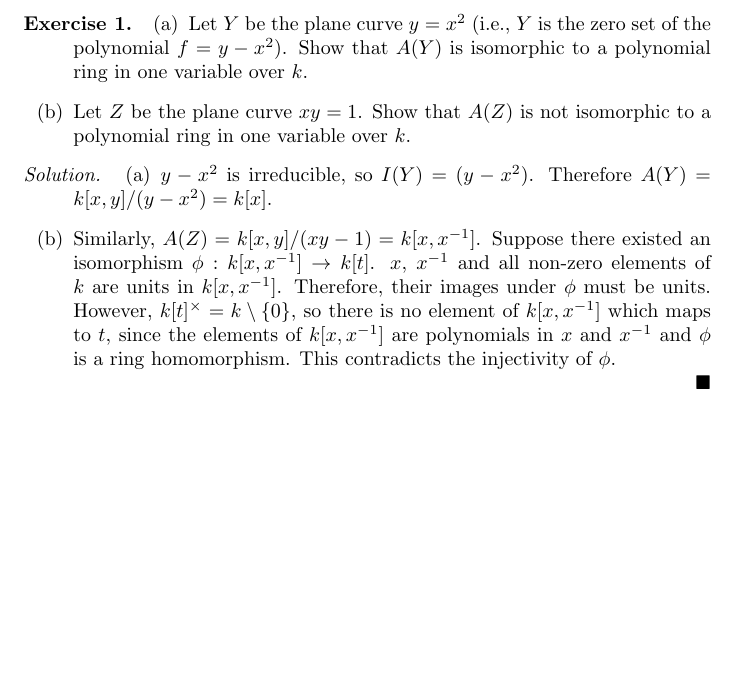
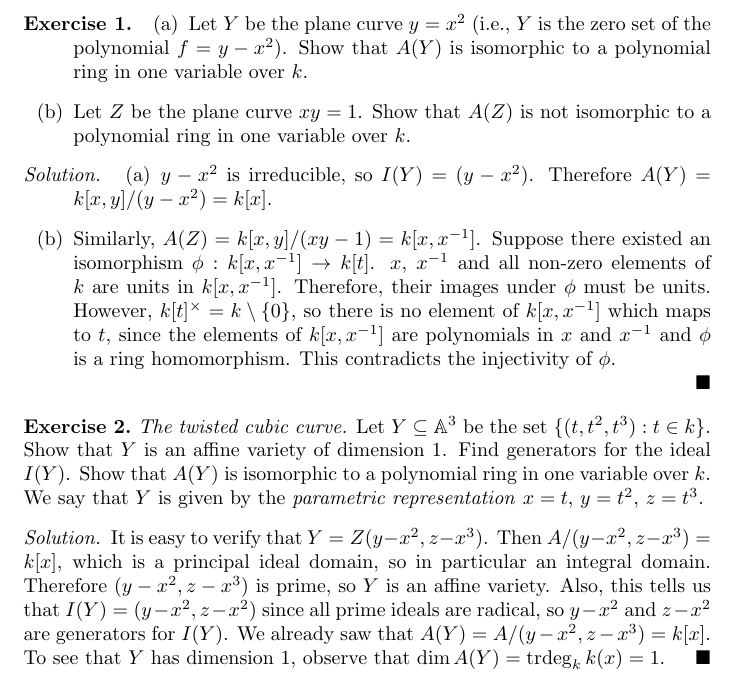
Before and after one commit to akshaypopat/Latex, a LaTeX problem sheet (Algebraic Geometry/Exercises/Hartshorne/affine_varieties.tex): part of the page, cut so that both start at the same text, the shorter picture padded with empty space. Compiled offline with pdfLaTeX.

Commit message:
added exercise 1.1.2

```diff
--- a/Algebraic Geometry/Exercises/Hartshorne/affine_varieties.tex
+++ b/Algebraic Geometry/Exercises/Hartshorne/affine_varieties.tex
@@ -14,4 +14,11 @@
       \item Similarly, $A(Z) = k[x,y]/(xy - 1) = k[x, x^{-1}]$. Suppose there existed an isomorphism $\phi: k[x, x^{-1}] \to k[t]$. $x$, $x^{-1}$ and all non-zero elements of $k$ are units in $k[x,x^{-1}]$. Therefore, their images under $\phi$ must be units. However, $k[t]^\times = k \setminus \{0\}$, so there is no element of $k[x, x^{-1}]$ which maps to $t$, since the elements of $k[x, x^{-1}]$ are polynomials in $x$ and $x^{-1}$ and $\phi$ is a ring homomorphism. This contradicts the injectivity of $\phi$.
     \end{enumerate}
   \end{proof}
+
+  \begin{exercise}
+    \emph{The twisted cubic curve.} Let $Y \subseteq \mathbb{A}^3$ be the set $\{ (t, t^2, t^3) : t \in k \}$. Show that $Y$ is an affine variety of dimension $1$. Find generators for the ideal $I(Y)$. Show that $A(Y)$ is isomorphic to a polynomial ring in one variable over $k$. We say that $Y$ is given by the \emph{parametric representation} $x = t$, $y = t^2$, $z = t^3$.
+  \end{exercise}
+  \begin{proof}
+    It is easy to verify that $Y = Z(y - x^2, z - x^3)$. Then $A/(y - x^2, z - x^3) = k[x]$, which is a principal ideal domain, so in particular an integral domain. Therefore $(y - x^2, z - x^3)$ is prime, so $Y$ is an affine variety. Also, this tells us that $I(Y) = (y - x^2, z - x^2)$ since all prime ideals are radical, so $y - x^2$ and $z - x^2$ are generators for $I(Y)$. We already saw that $A(Y) = A/(y - x^2, z - x^3) = k[x]$. To see that $Y$ has dimension $1$, observe that $\dim A(Y) = \operatorname{trdeg}_k k(x) = 1$.
+  \end{proof}
 \end{document}
```
Also changed, not shown: Algebraic Geometry/Exercises/main.pdf.
